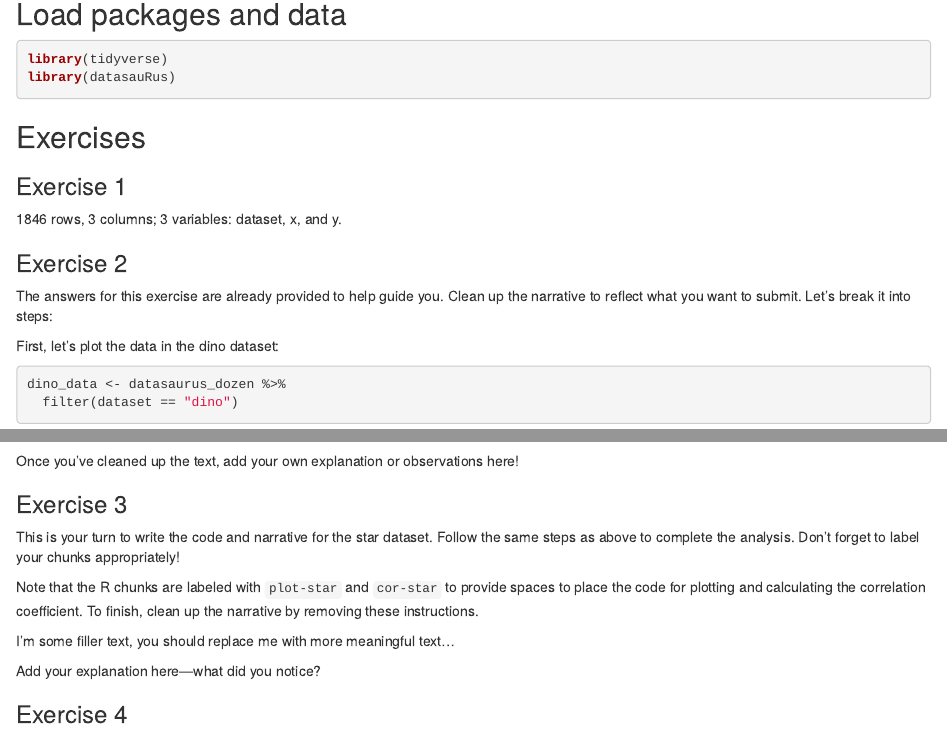
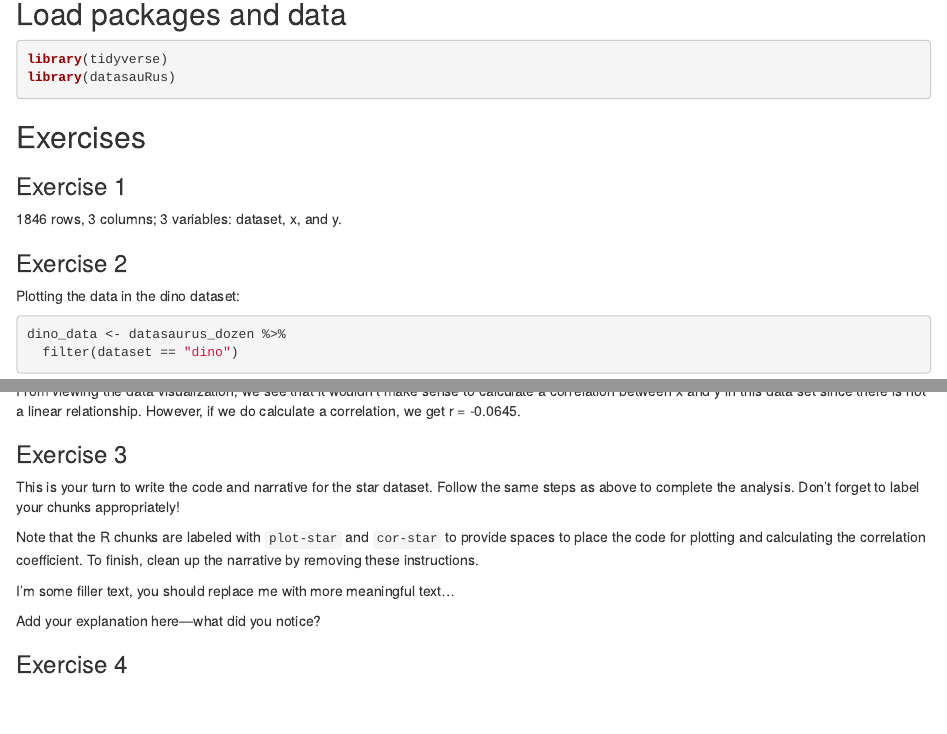
Before and after one commit to nbooker99/lab-01-hello-r, an R Markdown document (lab-01-hello-r.Rmd): the page in a window 1100 px wide, from 140 px down, and a second part further down, joined at a grey line. Rendered offline with R 4.5, knitr and Pandoc, with nearby package versions; some code elsewhere in the file could not run offline.

Commit message:
Added answer for Ex 2

````diff
--- a/lab-01-hello-r.Rmd
+++ b/lab-01-hello-r.Rmd
@@ -23,9 +23,7 @@ library(datasauRus)
 
 ### Exercise 2
 
-The answers for this exercise are already provided to help guide you. Clean up the narrative to reflect what you want to submit. Let’s break it into steps:
-
-First, let's plot the data in the dino dataset:
+Plotting the data in the dino dataset:
 
 ```{r plot-dino, fig.height=3, fig.width=6}
 dino_data <- datasaurus_dozen %>%
@@ -41,7 +39,7 @@ Next, let's calculate the correlation between `x` and `y` in this dataset:
 dino_data %>%
   summarize(r = cor(x, y))
 ```
-Once you’ve cleaned up the text, add your own explanation or observations here!
+From viewing the data visualization, we see that it wouldn't make sense to calculate a correlation between x and y in this data set since there is not a linear relationship. However, if we do calculate a correlation, we get r = -0.0645.
 
 
 ### Exercise 3
````
Also changed, not shown: lab-01-hello-r.Rmd (2 more changed lines).
